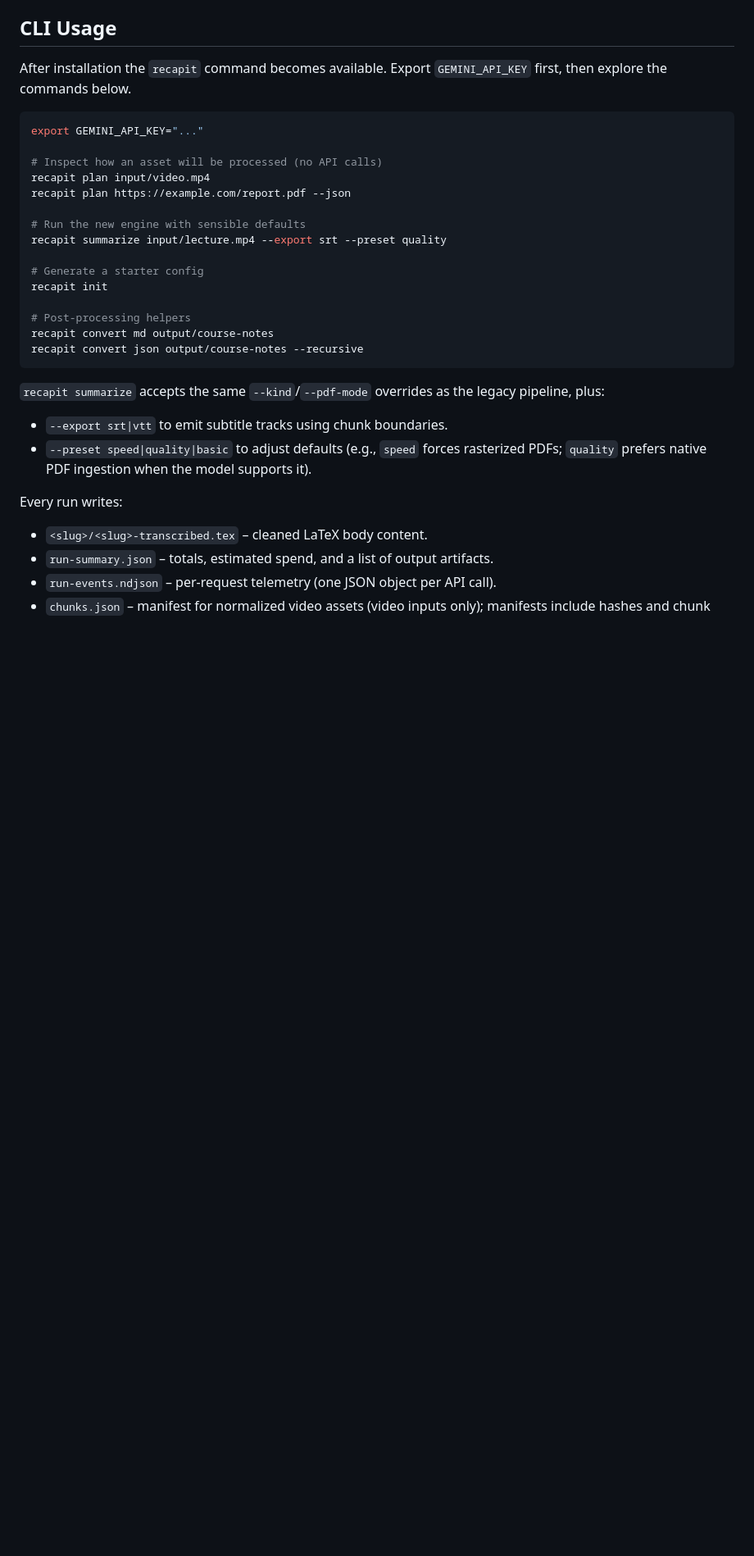
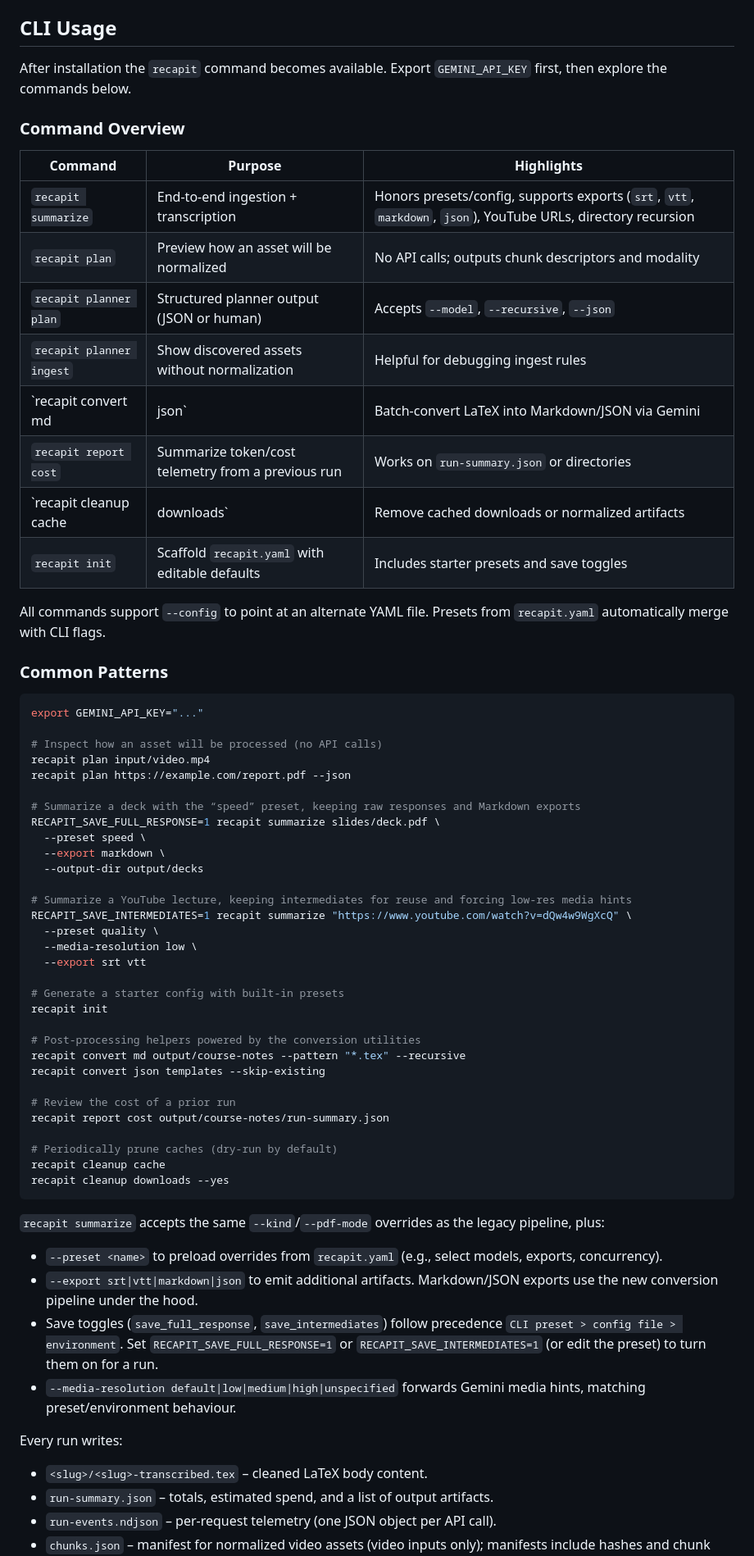
Before and after one commit to kgruiz/Recapit, a Markdown page: README.md, the part around one of its changes. Shown at 82% size. GitHub-like rendering; blank space fills up the shorter version.

````diff
--- a/README.md
+++ b/README.md
@@ -62,6 +79,23 @@ Prefer configuration files? Run `recapit init` to create `recapit.yaml`; it stor
 
 After installation the `recapit` command becomes available. Export `GEMINI_API_KEY` first, then explore the commands below.
 
+### Command Overview
+
+| Command | Purpose | Highlights |
+| --- | --- | --- |
+| `recapit summarize` | End-to-end ingestion + transcription | Honors presets/config, supports exports (`srt`, `vtt`, `markdown`, `json`), YouTube URLs, directory recursion |
+| `recapit plan` | Preview how an asset will be normalized | No API calls; outputs chunk descriptors and modality |
+| `recapit planner plan` | Structured planner output (JSON or human) | Accepts `--model`, `--recursive`, `--json` |
+| `recapit planner ingest` | Show discovered assets without normalization | Helpful for debugging ingest rules |
+| `recapit convert md|json` | Batch-convert LaTeX into Markdown/JSON via Gemini | Respects `--pattern`, `--recursive`, `--skip-existing` |
+| `recapit report cost` | Summarize token/cost telemetry from a previous run | Works on `run-summary.json` or directories |
+| `recapit cleanup cache|downloads` | Remove cached downloads or normalized artifacts | Safe-by-default; pass `--yes` to apply |
+| `recapit init` | Scaffold `recapit.yaml` with editable defaults | Includes starter presets and save toggles |
+
+All commands support `--config` to point at an alternate YAML file. Presets from `recapit.yaml` automatically merge with CLI flags.
+
+### Common Patterns
+
 ```shell
 export GEMINI_API_KEY="..."
 
@@ -69,21 +103,39 @@ export GEMINI_API_KEY="..."
 recapit plan input/video.mp4
 recapit plan https://example.com/report.pdf --json
 
-# Run the new engine with sensible defaults
-recapit summarize input/lecture.mp4 --export srt --preset quality
+# Summarize a deck with the “speed” preset, keeping raw responses and Markdown exports
+RECAPIT_SAVE_FULL_RESPONSE=1 recapit summarize slides/deck.pdf \
+  --preset speed \
+  --export markdown \
+  --output-dir output/decks
 
-# Generate a starter config
+# Summarize a YouTube lecture, keeping intermediates for reuse and forcing low-res media hints
+RECAPIT_SAVE_INTERMEDIATES=1 recapit summarize "https://www.youtube.com/watch?v=dQw4w9WgXcQ" \
+  --preset quality \
+  --media-resolution low \
+  --export srt vtt
+
+# Generate a starter config with built-in presets
 recapit init
 
-# Post-processing helpers
-recapit convert md output/course-notes
-recapit convert json output/course-notes --recursive
+# Post-processing helpers powered by the conversion utilities
+recapit convert md output/course-notes --pattern "*.tex" --recursive
+recapit convert json templates --skip-existing
+
+# Review the cost of a prior run
+recapit report cost output/course-notes/run-summary.json
+
+# Periodically prune caches (dry-run by default)
+recapit cleanup cache
+recapit cleanup downloads --yes
 ```
 
 `recapit summarize` accepts the same `--kind`/`--pdf-mode` overrides as the legacy pipeline, plus:
 
-- `--export srt|vtt` to emit subtitle tracks using chunk boundaries.
-- `--preset speed|quality|basic` to adjust defaults (e.g., `speed` forces rasterized PDFs; `quality` prefers native PDF ingestion when the model supports it).
+- `--preset <name>` to preload overrides from `recapit.yaml` (e.g., select models, exports, concurrency).
+- `--export srt|vtt|markdown|json` to emit additional artifacts. Markdown/JSON exports use the new conversion pipeline under the hood.
+- Save toggles (`save_full_response`, `save_intermediates`) follow precedence `CLI preset > config file > environment`. Set `RECAPIT_SAVE_FULL_RESPONSE=1` or `RECAPIT_SAVE_INTERMEDIATES=1` (or edit the preset) to turn them on for a run.
+- `--media-resolution default|low|medium|high|unspecified` forwards Gemini media hints, matching preset/environment behaviour.
 
 Every run writes:
 
````
Also changed, not shown: other parts of README.md (+45 -9 lines), CONTRIBUTING.md (+10 -3 lines).
